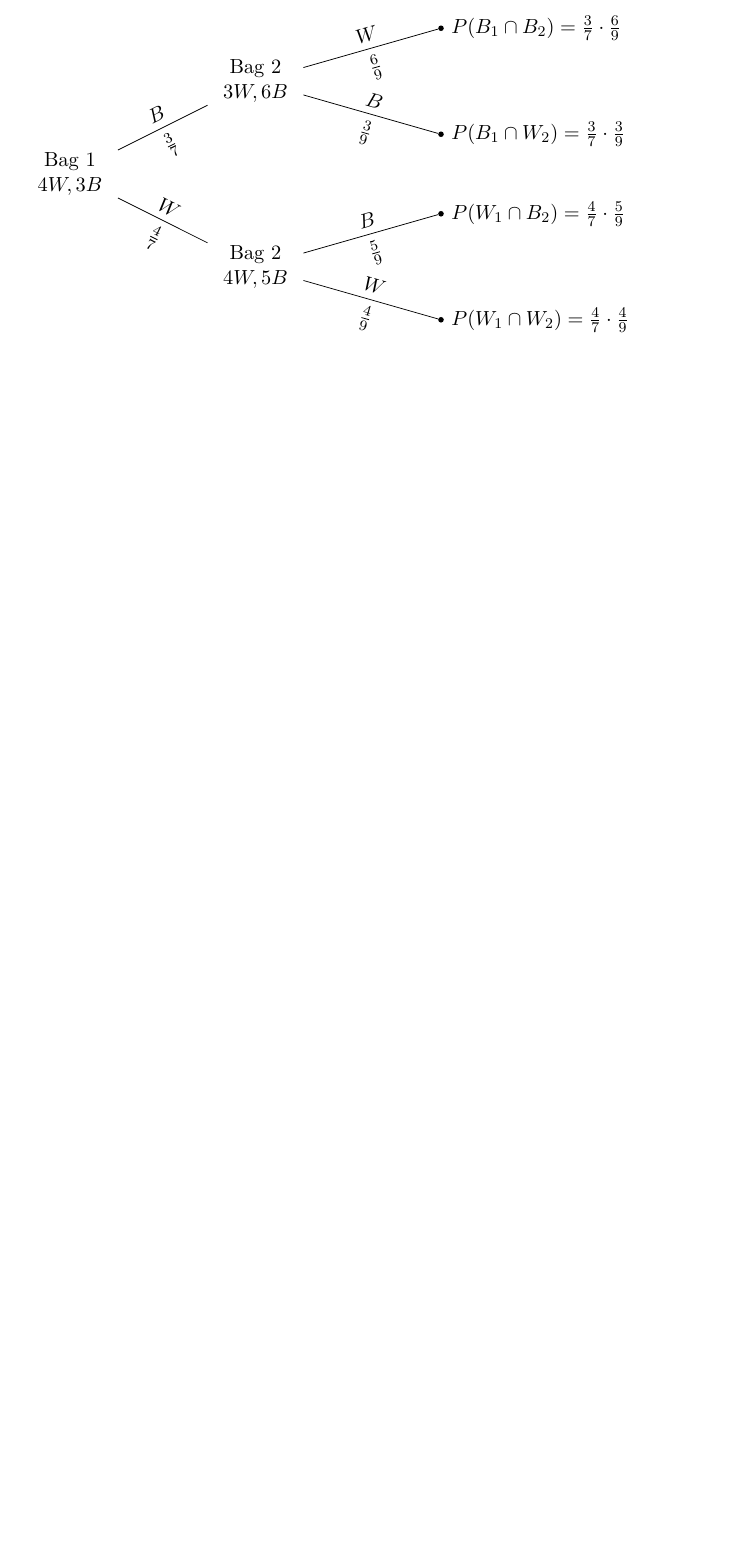
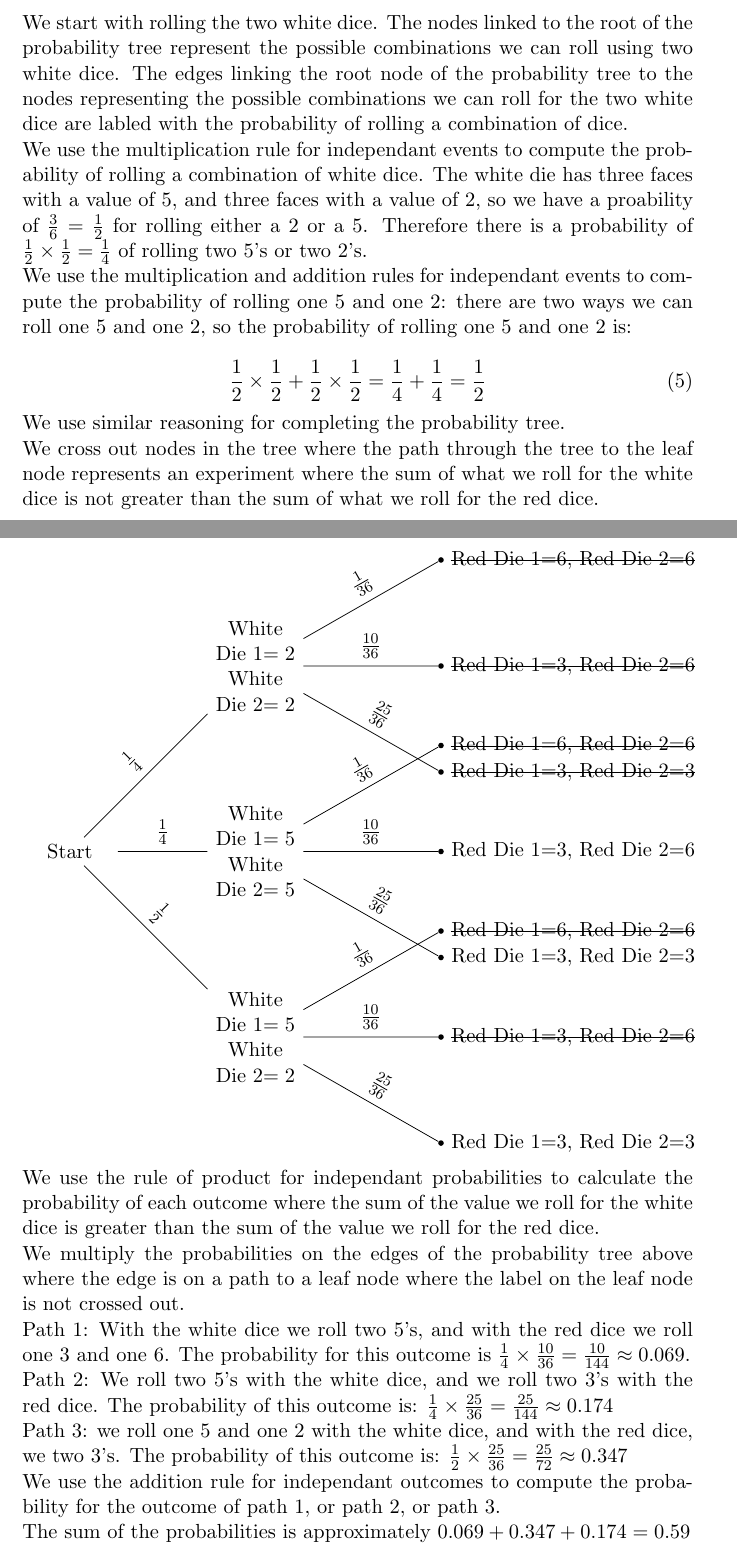
Before and after one commit to jhancock1975/mit-intro-to-stats-18.05, a LaTeX document (prob-set-1/prob-set-1.tex): part of page 5 of 5 before the commit and two parts of pages 5 and 6 of 7 after it, the two joined at a grey line, cut at the place of the change, the shorter picture padded with empty space. Compiled offline with pdfLaTeX.

Commit message:
finish sum of white vs. sum of red

```diff
--- a/prob-set-1/prob-set-1.tex
+++ b/prob-set-1/prob-set-1.tex
@@ -8,6 +8,9 @@
 % for probability trees
 \usepackage{tikz}
 \usetikzlibrary{trees}
+
+%for strikethrough text
+\usepackage{soul}
 
 % For not indenting the first line of paragraphs:
 \setlength{\parindent}{0pt}
@@ -230,3 +244,35 @@ the ordering question.
 Note: we used the example in \cite{probTreeHowTo} to render the
 probability trees below.
 
+We start with rolling the two white dice.  The nodes linked to the root
+of the probability tree represent the possible combinations
+we can roll using two white dice.  The edges linking the root node
+of the probability tree to the nodes representing the possible
+combinations we can roll for the two white dice are labled with the
+probability of rolling a combination of dice.
+
+We use the multiplication rule for independant events to compute the
+probability of rolling a combination of white dice. The white die has
+three faces with a value of $5$, and three faces with a value of $2$,
+so we have a proability of $\frac{3}{6} = \frac{1}{2}$ for rolling
+either a $2$ or a $5$.  Therefore there is a probability of
+$\frac{1}{2}\times\frac{1}{2} = \frac{1}{4}$ of rolling two $5$'s or
+two $2$'s.
+
+We use the multiplication and addition rules for independant events
+to compute the probability of rolling one $5$ and one $2$: there are
+two ways we can roll one $5$ and one $2$, so the probability
+of rolling one $5$ and one $2$ is:
+
+\begin{equation}
+\frac{1}{2} \times \frac{1}{2} + \frac{1}{2} \times \frac{1}{2}
+=\frac{1}{4} + \frac{1}{4} = \frac{1}{2}
+\end{equation}
+
+We use similar reasoning for completing the probability tree.
+
+We cross out nodes in the tree where the path through the tree
+to the leaf node represents an experiment where the sum of what
+we roll for the white dice is not greater than the sum of what we
+roll for the red dice.
+
@@ -243,47 +288,103 @@ The video at \cite{youTubeDice}
 % I find sloped labels a bit difficult to read. Remove the sloped options
 % to get horizontal labels.
 \begin{tikzpicture}[grow=right, sloped]
-\node[bag] {Bag 1 $4W, 3B$}
+\node[bag] {Start}
     child {
-        node[bag] {Bag 2 $4W, 5B$}
-            child {
+        node[bag] {White Die 1$=5$ White Die 2$=2$}
+           child {
                 node[end, label=right:
-                    {$P(W_1\cap W_2)=\frac{4}{7}\cdot\frac{4}{9}$}] {}
+                    {Red Die 1=$3$, Red Die 2=$3$}] {}
                 edge from parent
-                node[above] {$W$}
-                node[below]  {$\frac{4}{9}$}
+                node[above]  {$\frac{25}{36}$}
             }
             child {
                 node[end, label=right:
-                    {$P(W_1\cap B_2)=\frac{4}{7}\cdot\frac{5}{9}$}] {}
+                    {\st{Red Die 1=$3$, Red Die 2=$6$}}] {}
                 edge from parent
-                node[above] {$B$}
-                node[below]  {$\frac{5}{9}$}
-            }
-            edge from parent
-            node[above] {$W$}
-            node[below]  {$\frac{4}{7}$}
-    }
-    child {
-        node[bag] {Bag 2 $3W, 6B$}
-        child {
-                node[end, label=right:
-                    {$P(B_1\cap W_2)=\frac{3}{7}\cdot\frac{3}{9}$}] {}
-                edge from parent
-                node[above] {$B$}
-                node[below]  {$\frac{3}{9}$}
+                node[above]  {$\frac{10}{36}$}
             }
             child {
                 node[end, label=right:
-                    {$P(B_1\cap B_2)=\frac{3}{7}\cdot\frac{6}{9}$}] {}
+                    {\st{Red Die 1=$6$, Red Die 2=$6$}}] {}
                 edge from parent
-                node[above] {$W$}
-                node[below]  {$\frac{6}{9}$}
+                node[above]  {$\frac{1}{36}$}
+            }
+            edge from parent
+            node[above]  {$\frac{1}{2}$}
+    }
+    child {
+        node[bag] {White Die 1$=5$ White Die 2$=5$}
+        child {
+                node[end, label=right:
+                    {Red Die 1=$3$, Red Die 2=$3$}] {}
+                edge from parent
+                node[above]  {$\frac{25}{36}$}
+            }
+            child {
+                node[end, label=right:
+                    {Red Die 1=$3$, Red Die 2=$6$}] {}
+                edge from parent
+                node[above]  {$\frac{10}{36}$}
+            }
+            child {
+                node[end, label=right:
+                    {\st{Red Die 1=$6$, Red Die 2=$6$}}] {}
+                edge from parent
+                node[above]  {$\frac{1}{36}$}
             }
         edge from parent
-            node[above] {$B$}
-            node[below]  {$\frac{3}{7}$}
+            node[above]  {$\frac{1}{4}$}
+    }
+    child {
+        node[bag] {White Die 1$=2$ White Die 2$=2$}
+        child {
+                node[end, label=right:
+                    {\st{Red Die 1=$3$, Red Die 2=$3$}}] {}
+                edge from parent
+                node[above]  {$\frac{25}{36}$}
+            }
+            child {
+                node[end, label=right:
+                    {\st{Red Die 1=$3$, Red Die 2=$6$}}] {}
+                edge from parent
+                node[above]  {$\frac{10}{36}$}
+            }
+            child {
+                node[end, label=right:
+                    {\st{Red Die 1=$6$, Red Die 2=$6$}}] {}
+                edge from parent
+                node[above]  {$\frac{1}{36}$}
+            }
+        edge from parent
+            node[above]  {$\frac{1}{4}$}
     };
 \end{tikzpicture}
+We use the rule of product for independant probabilities to calculate
+the probability of each outcome where the sum of the value we roll
+for the white dice is greater than the sum of the value we roll for
+the red dice.
+
+We multiply the probabilities on the edges of the probability tree above
+where the edge is on a path to a leaf node where the label on
+the leaf node is not crossed out.
+
+Path 1: With the white dice we roll two $5$'s, and with the red dice
+we roll one $3$ and one $6$.  The probability for this outcome is
+$\frac{1}{4} \times \frac{10}{36} = \frac{10}{144} \approx 0.069$.
+
+Path 2: We roll two $5$'s with the white dice, and we roll two $3$'s
+with the red dice.  The probability of this outcome is:
+$\frac{1}{4} \times \frac{25}{36} = \frac{25}{144} \approx 0.174$
+
+Path 3: we roll one $5$ and one $2$ with the white dice,
+and with the red dice, we two $3$'s.  The probability of this outcome
+is: $\frac{1}{2} \times \frac{25}{36} = \frac{25}{72} \approx 0.347$
+
+We use the addition rule for independant outcomes to compute the
+probability for the outcome of path 1, or path 2, or path 3.
+
+The sum of the probabilities is approximately
+$0.069 + 0.347 + 0.174 = 0.59$
+
 \printbibliography
 \end{document}
```
Also changed, not shown: prob-set-1/prob-set-1.pdf, prob-set-1/prob-set-1.tex (12 more changed lines).
